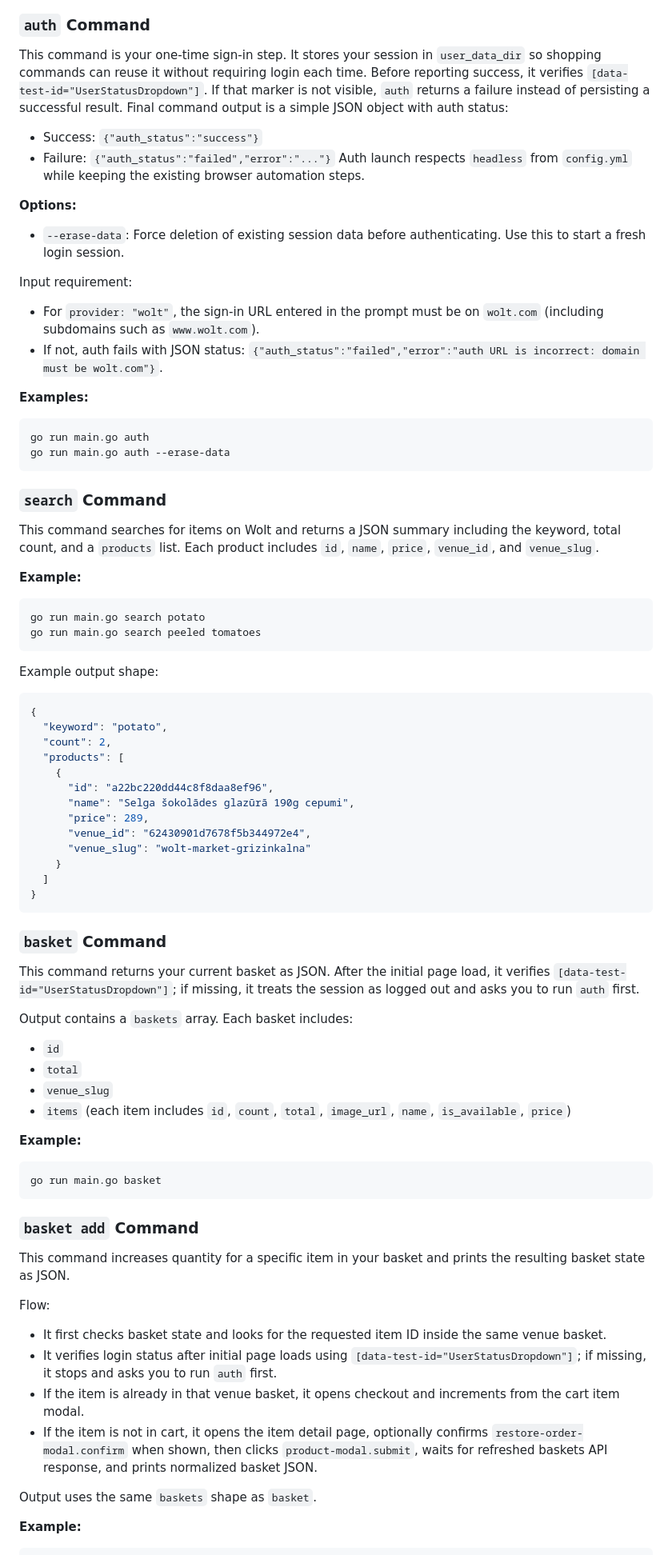
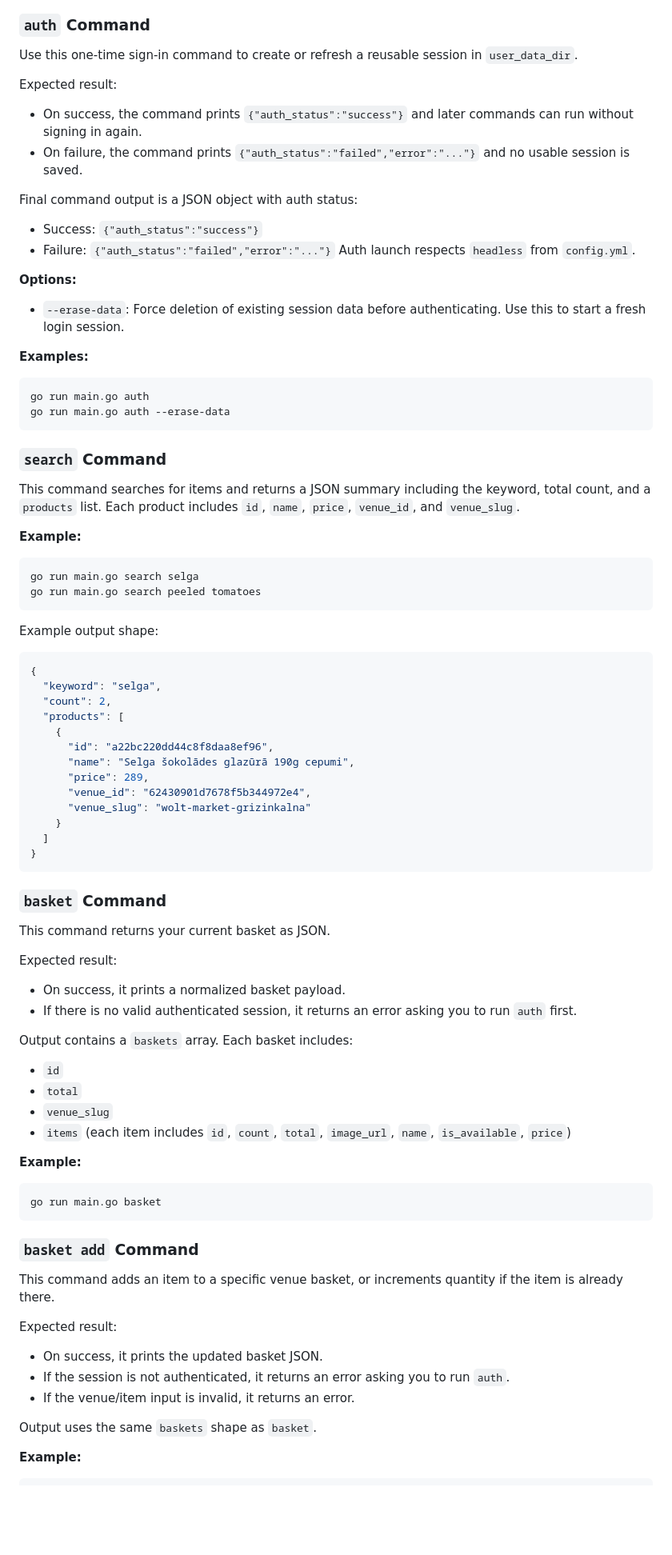
Before and after one commit to mvksims/eatcli, a Markdown page: README.md, the part around one of its changes. Shown at 80% size. GitHub-like rendering; blank space fills up the shorter version.

Commit message:
docs: simplify README command descriptions

````diff
--- a/README.md
+++ b/README.md
@@ -68,19 +68,19 @@ go run main.go <command> [options] [config.yml] [args...]
 
 ### `auth` Command
 
-This command is your one-time sign-in step. It stores your session in `user_data_dir` so shopping commands can reuse it without requiring login each time.
-Before reporting success, it verifies `[data-test-id="UserStatusDropdown"]`. If that marker is not visible, `auth` returns a failure instead of persisting a successful result.
-Final command output is a simple JSON object with auth status:
+Use this one-time sign-in command to create or refresh a reusable session in `user_data_dir`.
+
+Expected result:
+- On success, the command prints `{"auth_status":"success"}` and later commands can run without signing in again.
+- On failure, the command prints `{"auth_status":"failed","error":"..."}` and no usable session is saved.
+
+Final command output is a JSON object with auth status:
 - Success: `{"auth_status":"success"}`
 - Failure: `{"auth_status":"failed","error":"..."}`
-Auth launch respects `headless` from `config.yml` while keeping the existing browser automation steps.
+Auth launch respects `headless` from `config.yml`.
 
 **Options:**
 - `--erase-data`: Force deletion of existing session data before authenticating. Use this to start a fresh login session.
-
-Input requirement:
-- For `provider: "wolt"`, the sign-in URL entered in the prompt must be on `wolt.com` (including subdomains such as `www.wolt.com`).
-- If not, auth fails with JSON status: `{"auth_status":"failed","error":"auth URL is incorrect: domain must be wolt.com"}`.
 
 **Examples:**
 ```bash
@@ -90,18 +90,18 @@ go run main.go auth --erase-data
 
 ### `search` Command
 
-This command searches for items on Wolt and returns a JSON summary including the keyword, total count, and a `products` list. Each product includes `id`, `name`, `price`, `venue_id`, and `venue_slug`.
+This command searches for items and returns a JSON summary including the keyword, total count, and a `products` list. Each product includes `id`, `name`, `price`, `venue_id`, and `venue_slug`.
 
 **Example:**
 ```bash
-go run main.go search potato
+go run main.go search selga
 go run main.go search peeled tomatoes
 ```
 
 Example output shape:
 ```json
 {
-  "keyword": "potato",
+  "keyword": "selga",
   "count": 2,
   "products": [
     {
@@ -118,7 +118,10 @@ Example output shape:
 ### `basket` Command
 
 This command returns your current basket as JSON.
-After the initial page load, it verifies `[data-test-id="UserStatusDropdown"]`; if missing, it treats the session as logged out and asks you to run `auth` first.
+
+Expected result:
+- On success, it prints a normalized basket payload.
+- If there is no valid authenticated session, it returns an error asking you to run `auth` first.
 
 Output contains a `baskets` array. Each basket includes:
 - `id`
@@ -133,13 +136,12 @@ go run main.go basket
 
 ### `basket add` Command
 
-This command increases quantity for a specific item in your basket and prints the resulting basket state as JSON.
+This command adds an item to a specific venue basket, or increments quantity if the item is already there.
 
-Flow:
-- It first checks basket state and looks for the requested item ID inside the same venue basket.
-- It verifies login status after initial page loads using `[data-test-id="UserStatusDropdown"]`; if missing, it stops and asks you to run `auth` first.
-- If the item is already in that venue basket, it opens checkout and increments from the cart item modal.
-- If the item is not in cart, it opens the item detail page, optionally confirms `restore-order-modal.confirm` when shown, then clicks `product-modal.submit`, waits for refreshed baskets API response, and prints normalized basket JSON.
+Expected result:
+- On success, it prints the updated basket JSON.
+- If the session is not authenticated, it returns an error asking you to run `auth`.
+- If the venue/item input is invalid, it returns an error.
 
 Output uses the same `baskets` shape as `basket`.
 
````
Also changed, not shown: other parts of README.md (+9 -10 lines).
